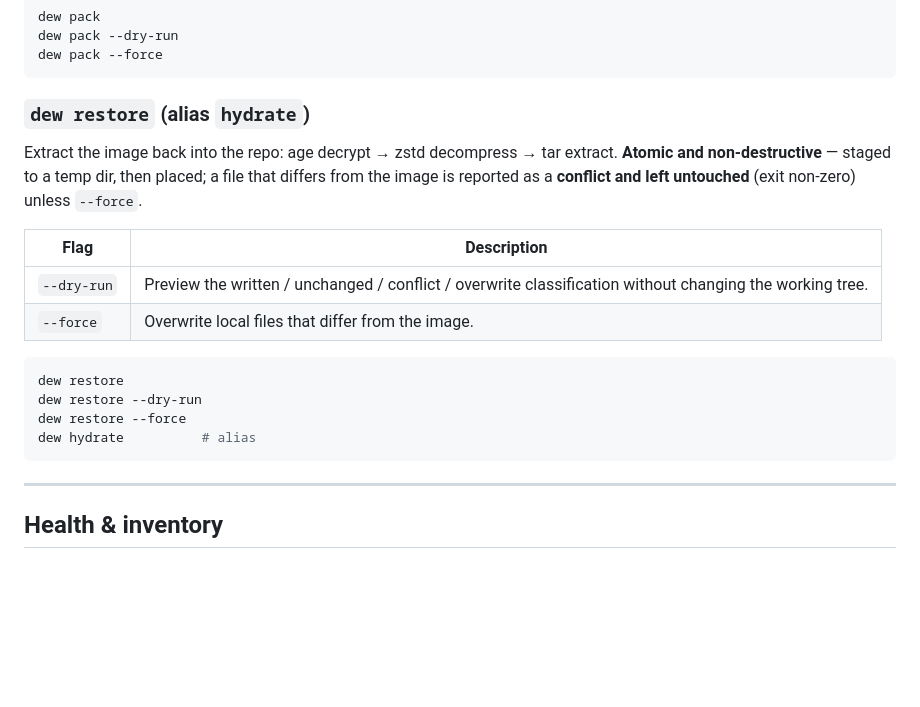
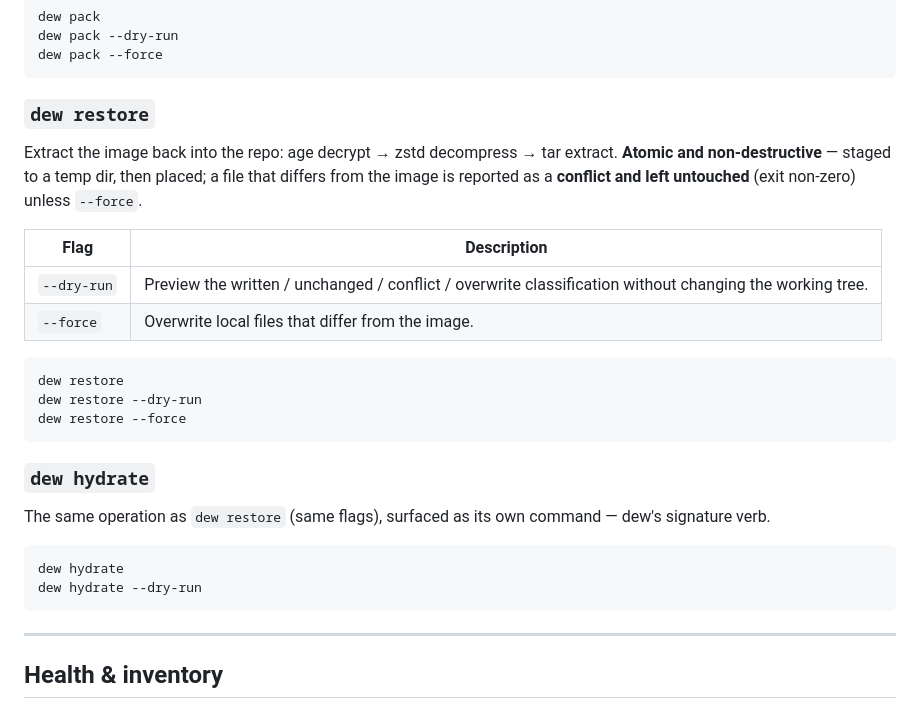
Before and after one commit to vedanta/dew, a Markdown page: docs/COMMANDS.md, the part around the change. Drawn GitHub-style; blank space fills up the shorter version.

````diff
--- a/docs/COMMANDS.md
+++ b/docs/COMMANDS.md
@@ -131,7 +131,7 @@ dew pack --dry-run
 dew pack --force
 ```
 
-### `dew restore` (alias `hydrate`)
+### `dew restore`
 Extract the image back into the repo: age decrypt → zstd decompress → tar extract. **Atomic and non-destructive** — staged to a temp dir, then placed; a file that differs from the image is reported as a **conflict and left untouched** (exit non-zero) unless `--force`.
 
 | Flag | Description |
@@ -143,7 +143,14 @@ Extract the image back into the repo: age decrypt → zstd decompress → tar ex
 dew restore
 dew restore --dry-run
 dew restore --force
-dew hydrate          # alias
+```
+
+### `dew hydrate`
+The same operation as `dew restore` (same flags), surfaced as its own command — dew's signature verb.
+
+```bash
+dew hydrate
+dew hydrate --dry-run
 ```
 
 ---
````
Also changed, not shown: docs/USER-MANUAL.md (+8 -1 lines).
